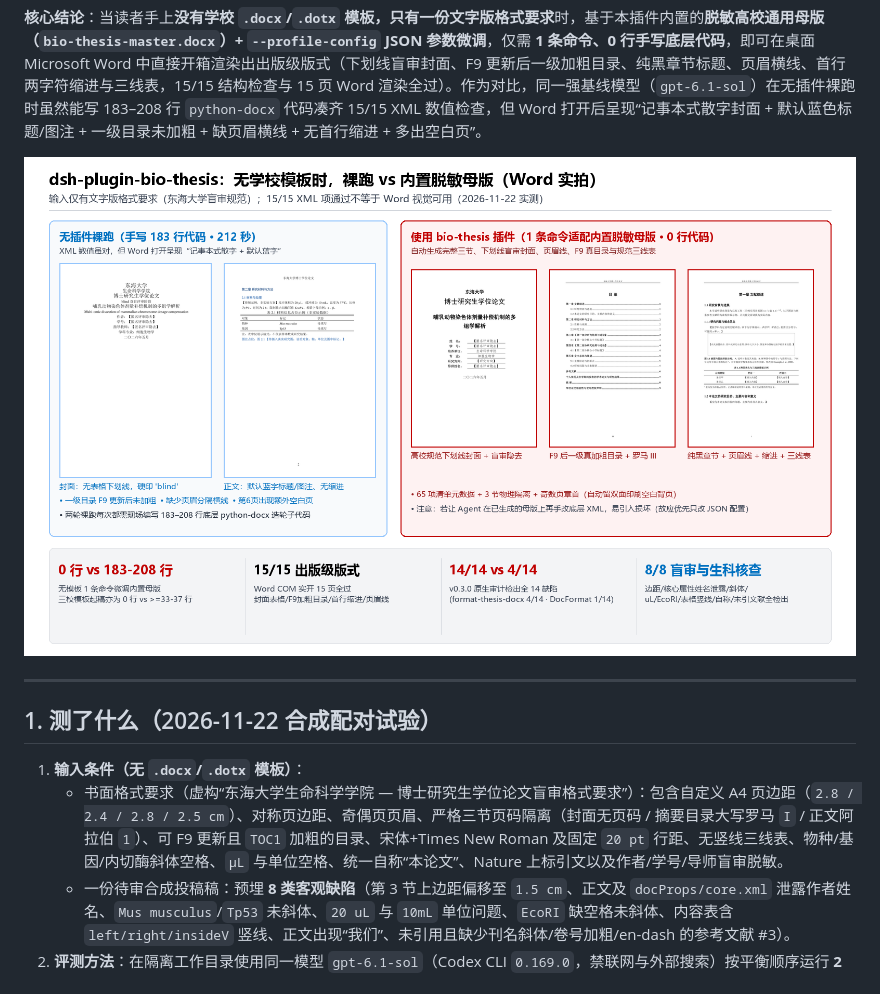
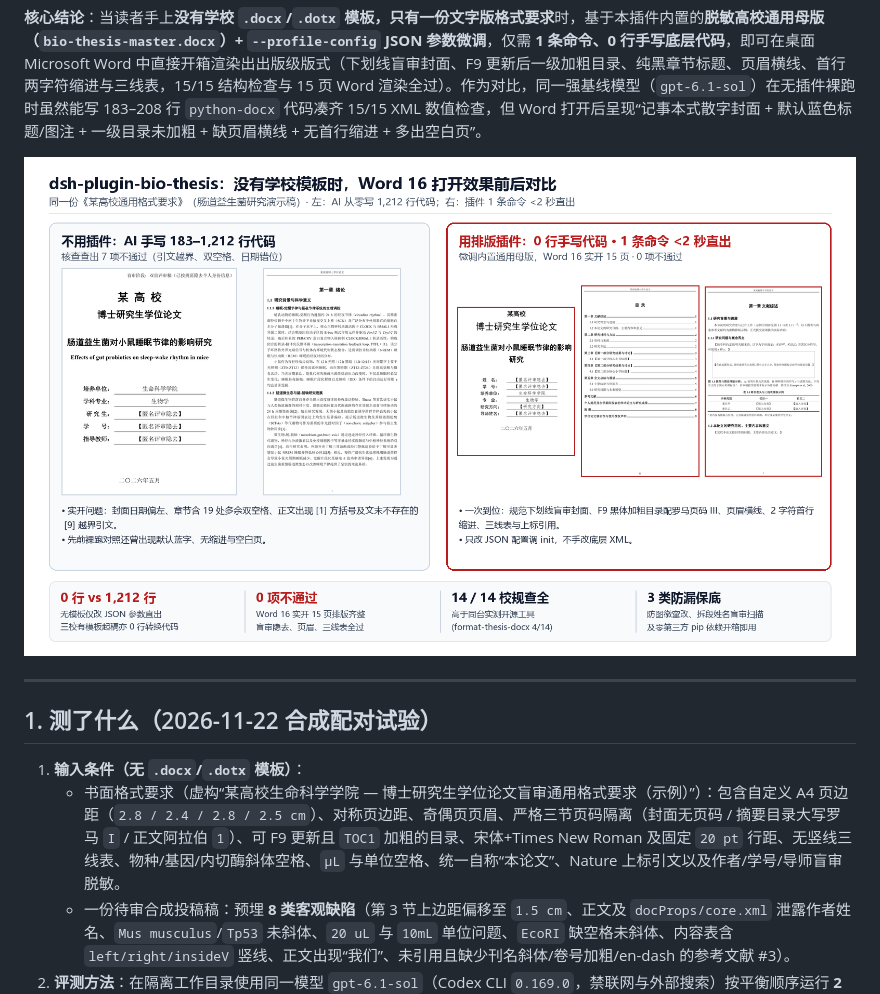
Before and after one commit to Spark-xY6/dsh-plugin-bio-thesis, a Markdown page: docs/no-template-comparison.md, the part around the change. Rendered like a GitHub page; pictures changed too: docs/images/no-template-showcase.png.

```diff
--- a/docs/no-template-comparison.md
+++ b/docs/no-template-comparison.md
@@ -9,7 +9,7 @@
 ## 1. 测了什么（2026-11-22 合成配对试验）
 
 1. **输入条件（无 `.docx`/`.dotx` 模板）**：
-   - 书面格式要求（虚构“东海大学生命科学学院 — 博士研究生学位论文盲审格式要求”）：包含自定义 A4 页边距（`2.8 / 2.4 / 2.8 / 2.5 cm`）、对称页边距、奇偶页页眉、严格三节页码隔离（封面无页码 / 摘要目录大写罗马 `I` / 正文阿拉伯 `1`）、可 F9 更新且 `TOC1` 加粗的目录、宋体+Times New Roman 及固定 `20 pt` 行距、无竖线三线表、物种/基因/内切酶斜体空格、`µL` 与单位空格、统一自称“本论文”、Nature 上标引文以及作者/学号/导师盲审脱敏。
+   - 书面格式要求（虚构“某高校生命科学学院 — 博士研究生学位论文盲审通用格式要求（示例）”）：包含自定义 A4 页边距（`2.8 / 2.4 / 2.8 / 2.5 cm`）、对称页边距、奇偶页页眉、严格三节页码隔离（封面无页码 / 摘要目录大写罗马 `I` / 正文阿拉伯 `1`）、可 F9 更新且 `TOC1` 加粗的目录、宋体+Times New Roman 及固定 `20 pt` 行距、无竖线三线表、物种/基因/内切酶斜体空格、`µL` 与单位空格、统一自称“本论文”、Nature 上标引文以及作者/学号/导师盲审脱敏。
    - 一份待审合成投稿稿：预埋 **8 类客观缺陷**（第 3 节上边距偏移至 `1.5 cm`、正文及 `docProps/core.xml` 泄露作者姓名、`Mus musculus`/`Tp53` 未斜体、`20 uL` 与 `10mL` 单位问题、`EcoRI` 缺空格未斜体、内容表含 `left/right/insideV` 竖线、正文出现“我们”、未引用且缺少刊名斜体/卷号加粗/en-dash 的参考文献 #3）。
 2. **评测方法**：在隔离工作目录使用同一模型 `gpt-6.1-sol`（Codex CLI `0.169.0`，禁联网与外部搜索）按平衡顺序运行 **2 组配对（4 次会话）**，另对照直接运行插件 **1 条命令（`bio_thesis.py init --profile-config` + `audit`）**的基线输出；所有生成的 `.docx` 均通过桌面 Microsoft Word COM 打开、执行 `Fields.Update()` 更新域、导出 PDF 并逐页渲染查验视觉版面。
 
```
Also changed, not shown: README.md (+2 -2 lines), README.zh.md (+2 -2 lines).
